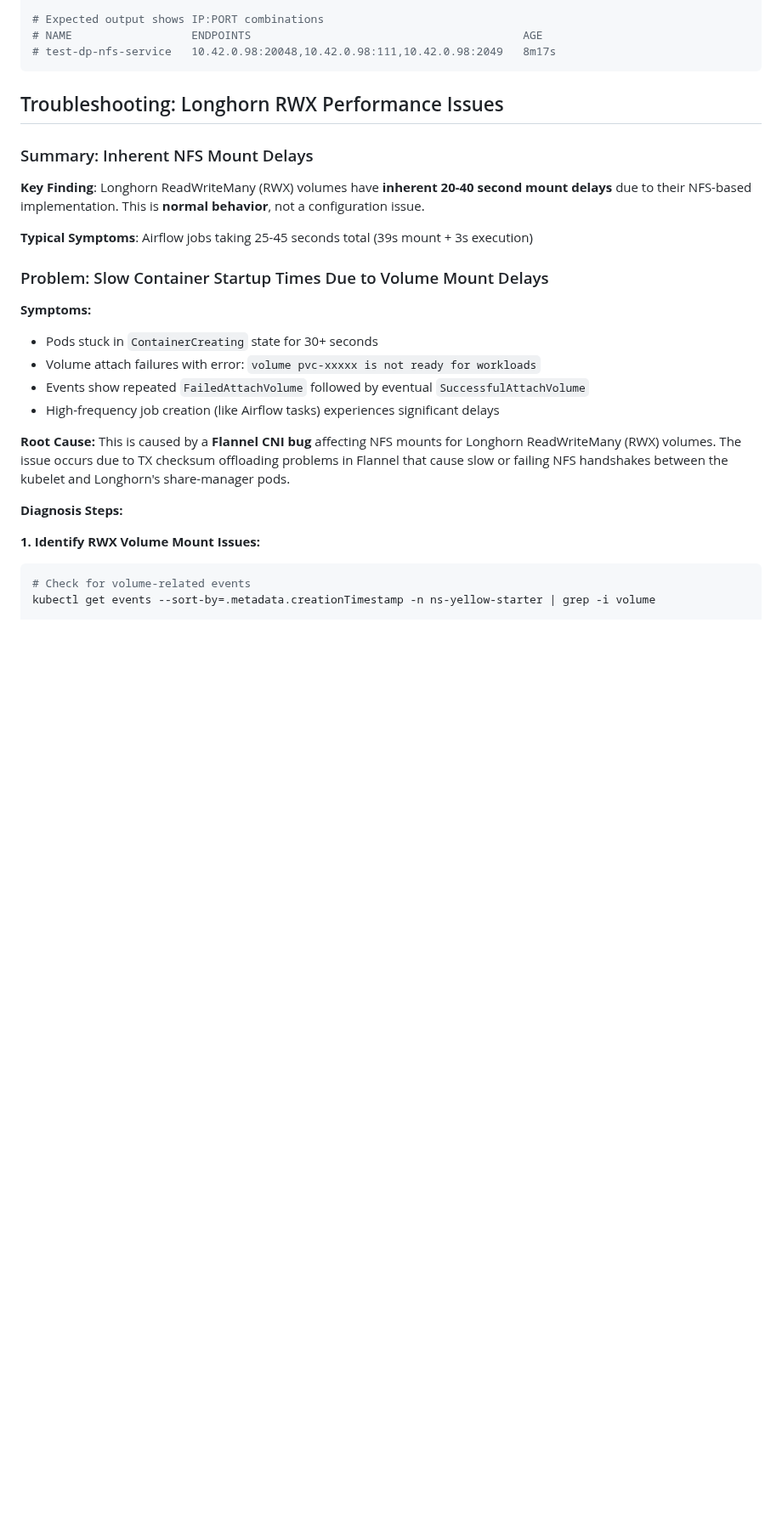
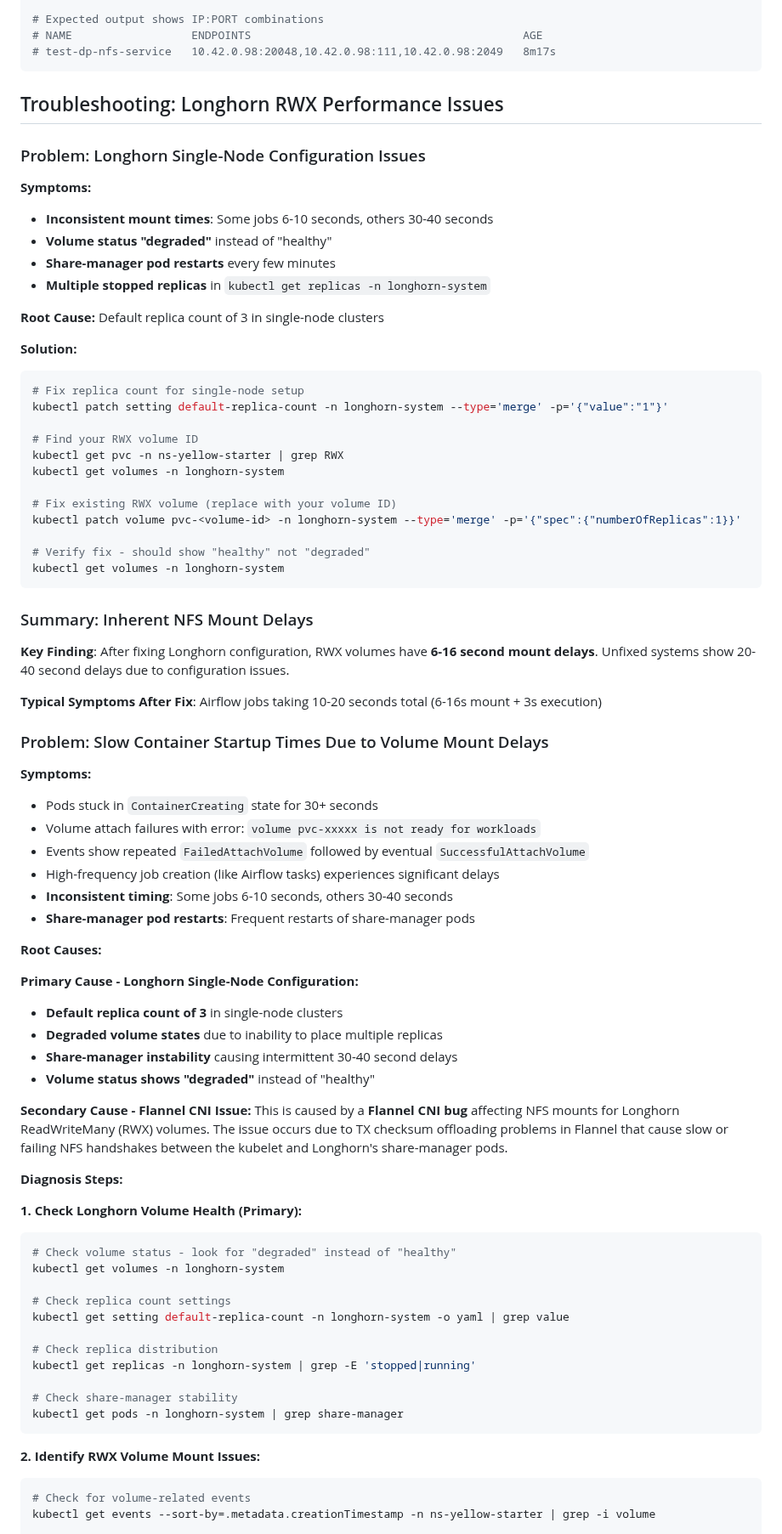
Before and after one commit to billynewport/datasurface, a Markdown page: docs/yellow_dp/HOWTO_Setup_YellowDataPlatform_Environment.md, the part around one of its changes. Shown at 85% size. GitHub-like rendering; blank space fills up the shorter version.

Commit message:
Single node longhorn tips and tricks

````diff
--- a/docs/yellow_dp/HOWTO_Setup_YellowDataPlatform_Environment.md
+++ b/docs/yellow_dp/HOWTO_Setup_YellowDataPlatform_Environment.md
@@ -1011,11 +1011,37 @@ kubectl get endpoints test-dp-nfs-service -n ns-yellow-starter
 
 ## Troubleshooting: Longhorn RWX Performance Issues
 
+### Problem: Longhorn Single-Node Configuration Issues
+
+**Symptoms:**
+- **Inconsistent mount times**: Some jobs 6-10 seconds, others 30-40 seconds
+- **Volume status "degraded"** instead of "healthy"
+- **Share-manager pod restarts** every few minutes
+- **Multiple stopped replicas** in `kubectl get replicas -n longhorn-system`
+
+**Root Cause:** Default replica count of 3 in single-node clusters
+
+**Solution:**
+```bash
+# Fix replica count for single-node setup
+kubectl patch setting default-replica-count -n longhorn-system --type='merge' -p='{"value":"1"}'
+
+# Find your RWX volume ID
+kubectl get pvc -n ns-yellow-starter | grep RWX
+kubectl get volumes -n longhorn-system
+
+# Fix existing RWX volume (replace with your volume ID)
+kubectl patch volume pvc-<volume-id> -n longhorn-system --type='merge' -p='{"spec":{"numberOfReplicas":1}}'
+
+# Verify fix - should show "healthy" not "degraded"
+kubectl get volumes -n longhorn-system
+```
+
 ### Summary: Inherent NFS Mount Delays
 
-**Key Finding**: Longhorn ReadWriteMany (RWX) volumes have **inherent 20-40 second mount delays** due to their NFS-based implementation. This is **normal behavior**, not a configuration issue.
+**Key Finding**: After fixing Longhorn configuration, RWX volumes have **6-16 second mount delays**. Unfixed systems show 20-40 second delays due to configuration issues.
 
-**Typical Symptoms**: Airflow jobs taking 25-45 seconds total (39s mount + 3s execution)
+**Typical Symptoms After Fix**: Airflow jobs taking 10-20 seconds total (6-16s mount + 3s execution)
 
 ### Problem: Slow Container Startup Times Due to Volume Mount Delays
 
@@ -1024,13 +1050,38 @@ kubectl get endpoints test-dp-nfs-service -n ns-yellow-starter
 - Volume attach failures with error: `volume pvc-xxxxx is not ready for workloads`
 - Events show repeated `FailedAttachVolume` followed by eventual `SuccessfulAttachVolume`
 - High-frequency job creation (like Airflow tasks) experiences significant delays
+- **Inconsistent timing**: Some jobs 6-10 seconds, others 30-40 seconds
+- **Share-manager pod restarts**: Frequent restarts of share-manager pods
 
-**Root Cause:**
+**Root Causes:**
+
+**Primary Cause - Longhorn Single-Node Configuration:**
+- **Default replica count of 3** in single-node clusters
+- **Degraded volume states** due to inability to place multiple replicas
+- **Share-manager instability** causing intermittent 30-40 second delays
+- **Volume status shows "degraded"** instead of "healthy"
+
+**Secondary Cause - Flannel CNI Issue:**
 This is caused by a **Flannel CNI bug** affecting NFS mounts for Longhorn ReadWriteMany (RWX) volumes. The issue occurs due to TX checksum offloading problems in Flannel that cause slow or failing NFS handshakes between the kubelet and Longhorn's share-manager pods.
 
 **Diagnosis Steps:**
 
-**1. Identify RWX Volume Mount Issues:**
+**1. Check Longhorn Volume Health (Primary):**
+```bash
+# Check volume status - look for "degraded" instead of "healthy"
+kubectl get volumes -n longhorn-system
+
+# Check replica count settings
+kubectl get setting default-replica-count -n longhorn-system -o yaml | grep value
+
+# Check replica distribution
+kubectl get replicas -n longhorn-system | grep -E 'stopped|running'
+
+# Check share-manager stability
+kubectl get pods -n longhorn-system | grep share-manager
+```
+
+**2. Identify RWX Volume Mount Issues:**
 ```bash
 # Check for volume-related events
 kubectl get events --sort-by=.metadata.creationTimestamp -n ns-yellow-starter | grep -i volume
````
Also changed, not shown: other parts of docs/yellow_dp/HOWTO_Setup_YellowDataPlatform_Environment.md (+30 -8 lines).
